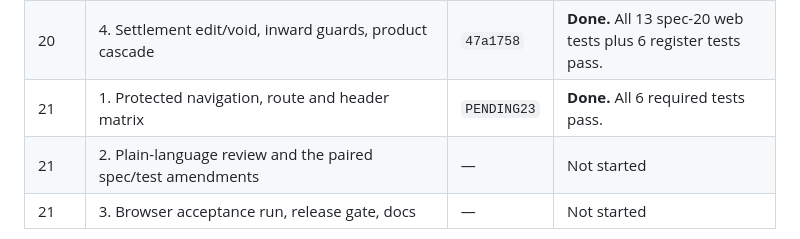
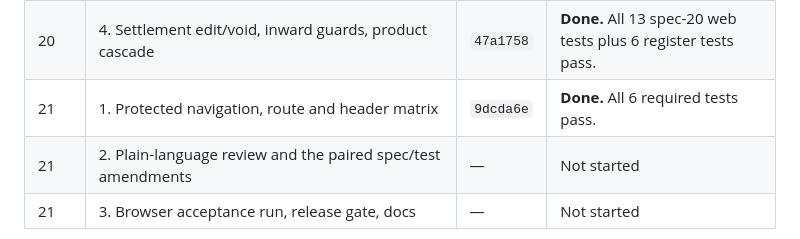
Before and after one commit to AsimMerchant/inventory-management, a Markdown page: HANDOFF.md, the part around the change. Rendered like a GitHub page.

Commit message:
Record the spec 21 slice 1 commit in the handoff table

```diff
--- a/HANDOFF.md
+++ b/HANDOFF.md
@@ -48,7 +48,7 @@ the resume artifact.** Keep it current after every committed slice.
 | 20 | 2. Allocation, party aliases and supplier obligations | `206e705` | **Done.** 6 required register tests pass. |
 | 20 | 3. Supplier returns, sales, settlement and obligation screens | `47a1758` | **Done.** |
 | 20 | 4. Settlement edit/void, inward guards, product cascade | `47a1758` | **Done.** All 13 spec-20 web tests plus 6 register tests pass. |
-| 21 | 1. Protected navigation, route and header matrix | `PENDING23` | **Done.** All 6 required tests pass. |
+| 21 | 1. Protected navigation, route and header matrix | `9dcda6e` | **Done.** All 6 required tests pass. |
 | 21 | 2. Plain-language review and the paired spec/test amendments | — | Not started |
 | 21 | 3. Browser acceptance run, release gate, docs | — | Not started |
 
```
